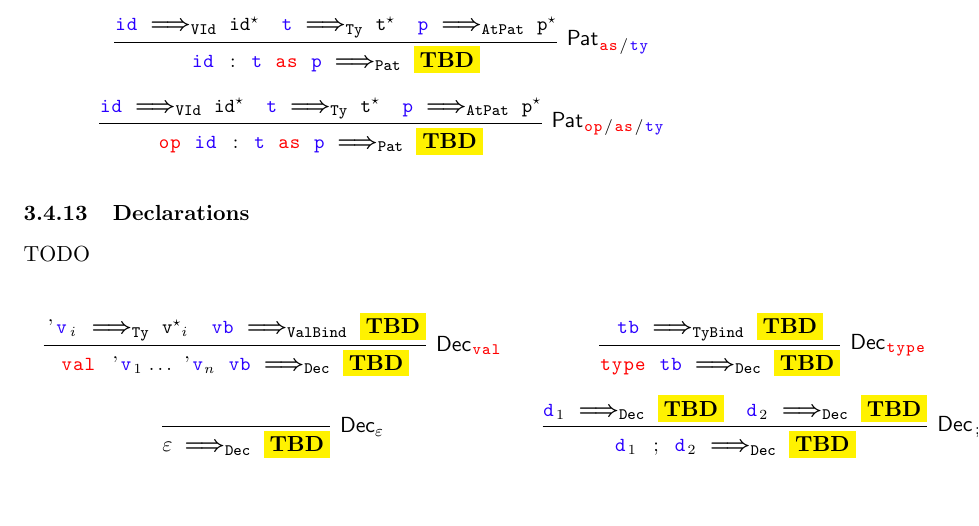
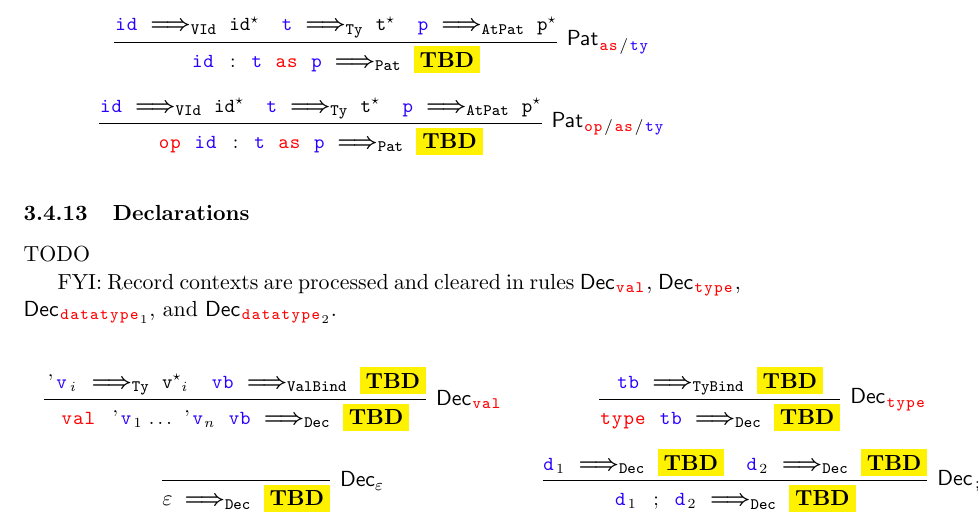
Before and after one commit to meta-logic/sml-to-coq, a LaTeX document (doc/main.tex): part of page 10 of 19, cut so that both start at the same text, the shorter picture padded with empty space. Compiled offline with pdfLaTeX.

Commit message:
doc: minor observation

```diff
--- a/doc/main.tex
+++ b/doc/main.tex
@@ -961,6 +961,12 @@ in Coq's \coqe{Bool} library.
 
 TODO
 
+FYI: Record contexts are processed and cleared in rules
+$\mathsf{Dec}_{\smles{val}}$,
+$\mathsf{Dec}_{\smles{type}}$,
+$\mathsf{Dec}_{\smles{datatype}_1}$, and
+$\mathsf{Dec}_{\smles{datatype}_2}$.
+
 \[
 \arraycolsep=10pt\def\arraystretch{3}
 \begin{array}{cc}
```
